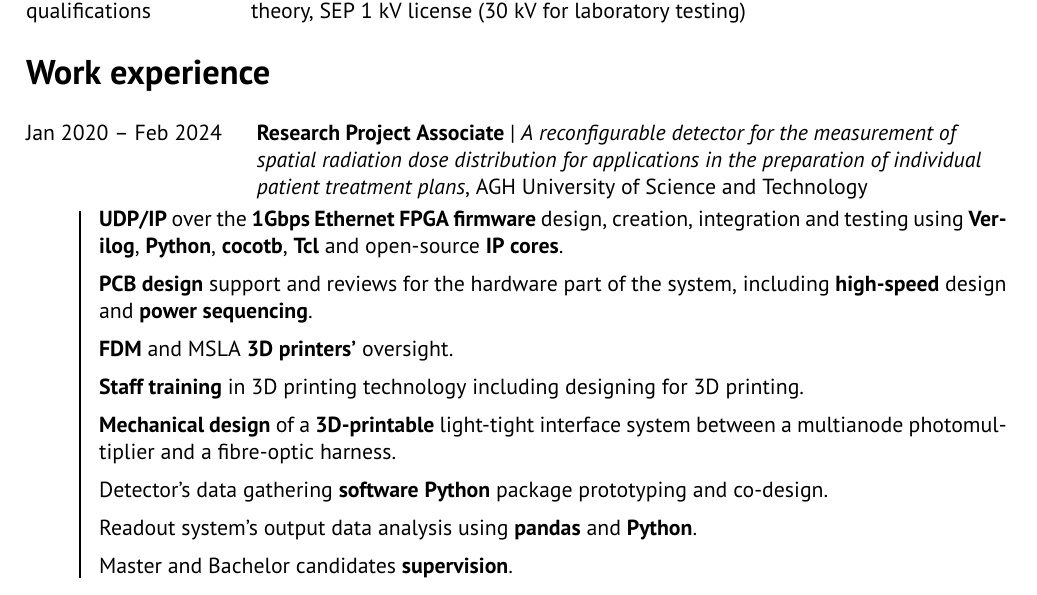
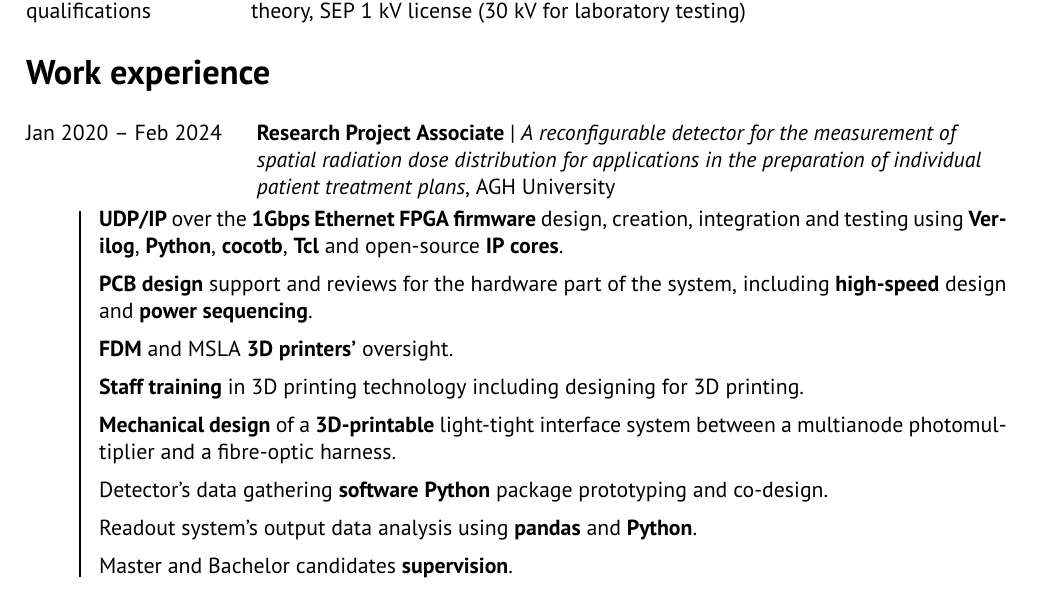
Before and after one commit to mpkopec/cv, a LaTeX CV (CV_MaciejKopec_en.tex): part of page 1 of 3, cut so that both start at the same text. Compiled offline with pdfLaTeX.

Commit message:
Change AGH name

```diff
--- a/CV_MaciejKopec_en.tex
+++ b/CV_MaciejKopec_en.tex
@@ -274,7 +274,7 @@
 		{Research Project Associate}
 		{\textit{A reconfigurable detector for the measurement of spatial radiation
 		dose distribution for applications in the preparation of individual patient
-		treatment plans}, AGH University of~Science and~Technology}
+		treatment plans}, AGH University}
 		{
 			\textbf{UDP/IP} over the~\textbf{1Gbps Ethernet} \textbf{FPGA firmware}
 			design, creation, integration and testing using \textbf{Verilog},
```
